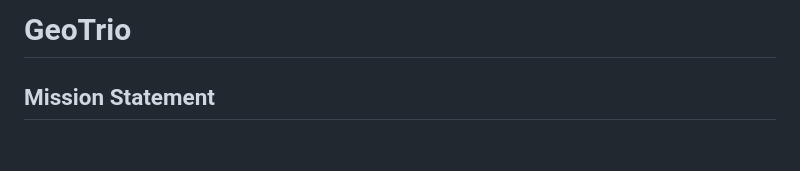
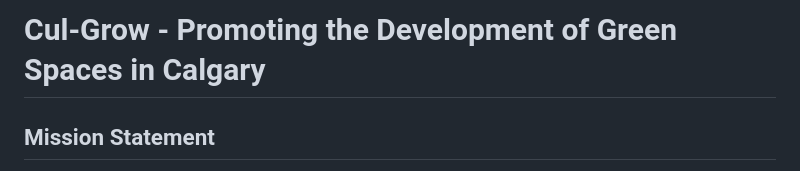
Before and after one commit to adamreidsmith/ecce-app-challenge, a Markdown page: README.md, the part around the change. Drawn GitHub-style; blank space fills up the shorter version.

```diff
--- a/README.md
+++ b/README.md
@@ -1,4 +1,4 @@
-# GeoTrio
+# Cul-Grow - Promoting the Development of Green Spaces in Calgary
 
 ## Mission Statement
 
```
